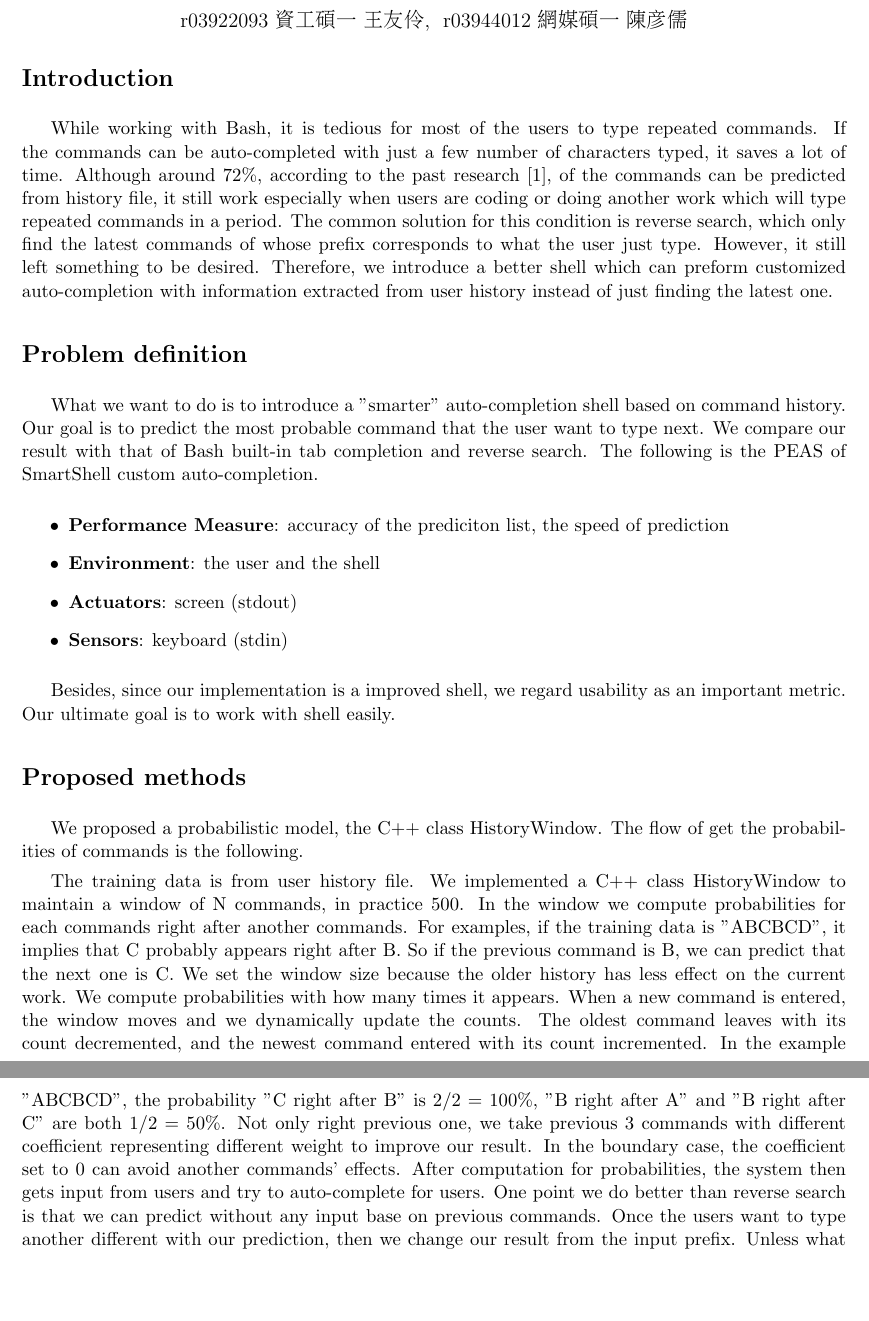
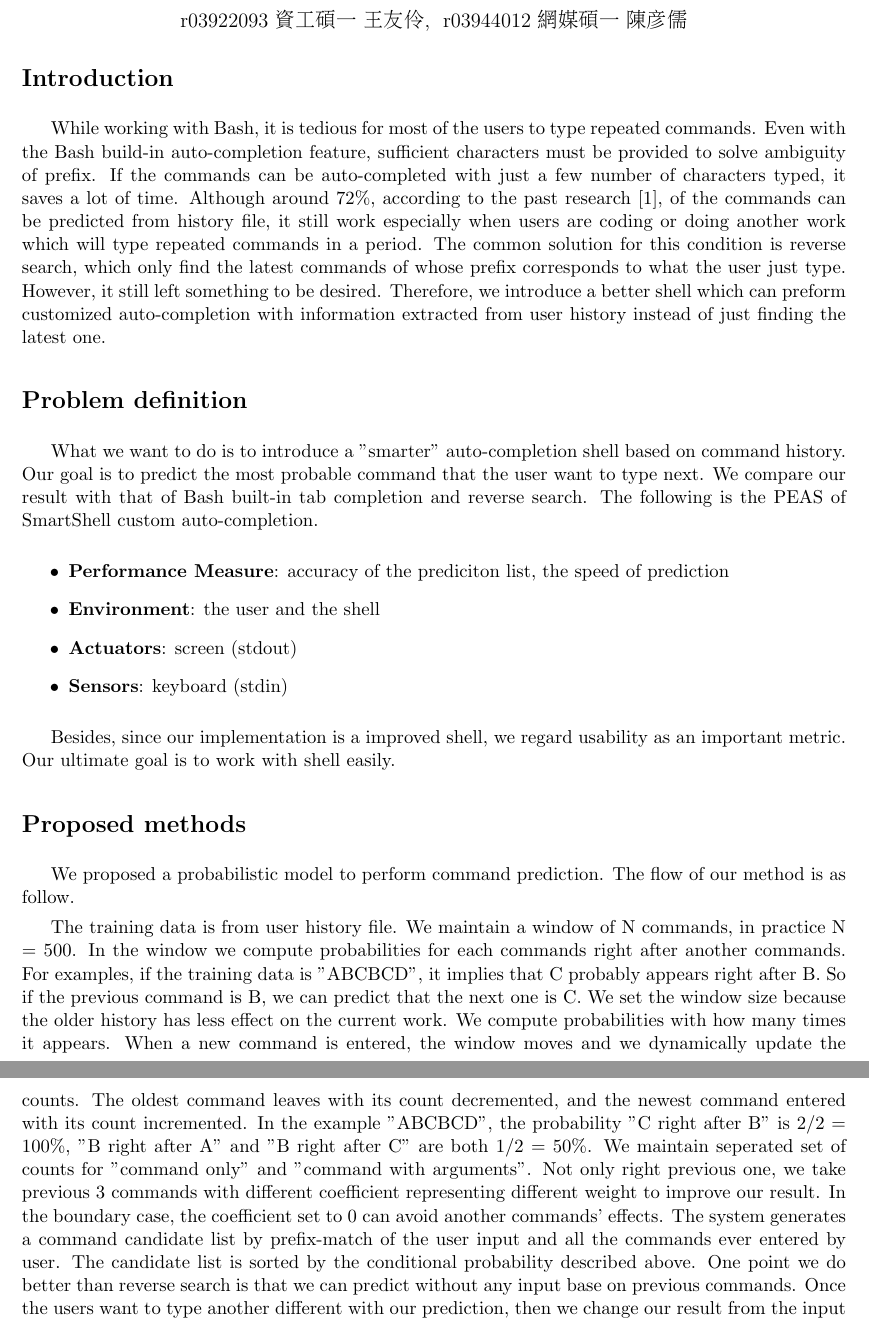
Before and after one commit to orina1123/smartshell, a LaTeX document (doc/report.tex): two parts of pages 1 and 2 of 4, joined at a grey line, cut so that both start at the same text, the shorter picture padded with empty space. Compiled offline with pdfLaTeX.

Commit message:
update report

```diff
--- a/doc/report.tex
+++ b/doc/report.tex
@@ -38,6 +38,7 @@
 \end{center}
 \section*{Introduction}
 While working with Bash, it is tedious for most of the users to type repeated commands.
+Even with the Bash build-in auto-completion feature, sufficient characters must be provided to solve ambiguity of prefix.
 If the commands can be auto-completed with just a few number of characters typed, it saves a lot of time.
 Although around 72\%, according to the past research [1], of the commands can be predicted from history file,
 it still work especially when users are coding or doing another work which will type repeated commands in a period.
@@ -63,11 +64,11 @@ Besides, since our implementation is a improved shell, we regard usability as an
 Our ultimate goal is to work with shell easily.
 
 \section*{Proposed methods}
-We proposed a probabilistic model, the C++ class HistoryWindow.
-The flow of get the probabilities of commands is the following.
+We proposed a probabilistic model to perform command prediction.
+The flow of our method is as follow.
 \par
 The training data is from user history file.
-We implemented a C++ class HistoryWindow to maintain a window of N commands, in practice 500.
+We maintain a window of N commands, in practice N = 500.
 In the window we compute probabilities for each commands right after another commands.
 For examples, if the training data is "ABCBCD", it implies that C probably appears right after B.
 So if the previous command is B, we can predict that the next one is C.
@@ -76,9 +77,11 @@ We compute probabilities with how many times it appears.
 When a new command is entered, the window moves and we dynamically update the counts. The oldest command leaves with its count decremented, and the newest command entered with its count incremented.
 In the example "ABCBCD", the probability "C right after B" is 2/2 = 100\%,
 "B right after A" and "B right after C" are both 1/2 = 50\%.
+We maintain seperated set of counts for "command only" and "command with arguments".
 Not only right previous one, we take previous 3 commands with different coefficient representing different weight to improve our result.
 In the boundary case, the coefficient set to 0 can avoid another commands' effects.
-After computation for probabilities, the system then gets input from users and try to auto-complete for users.
+The system generates a command candidate list by prefix-match of the user input and all the commands ever entered by user.
+The candidate list is sorted by the conditional probability described above.
 One point we do better than reverse search is that we can predict without any input base on previous commands.
 Once the users want to type another different with our prediction, then we change our result from the input prefix.
 Unless what users want to type cannot be found in the history file,
```
Also changed, not shown: doc/pic.png (added), doc/report.tex (10 more changed lines), 1 other file.
